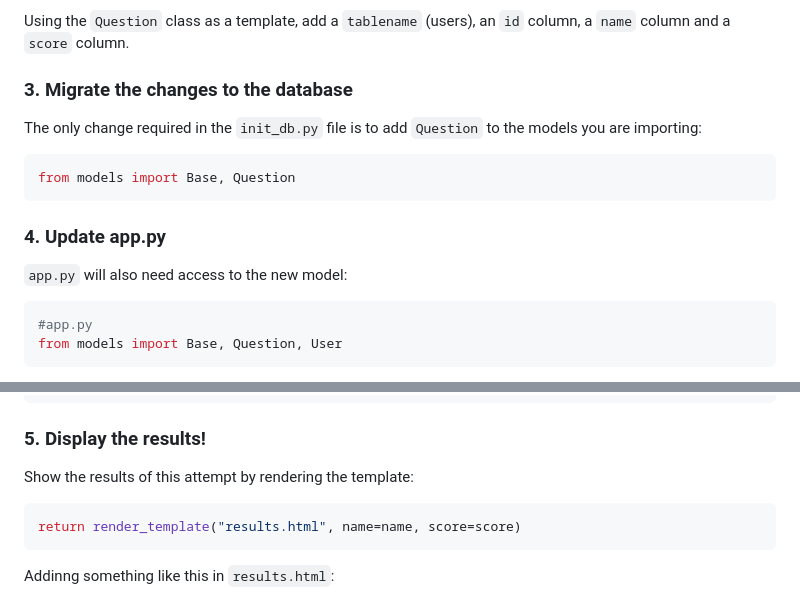
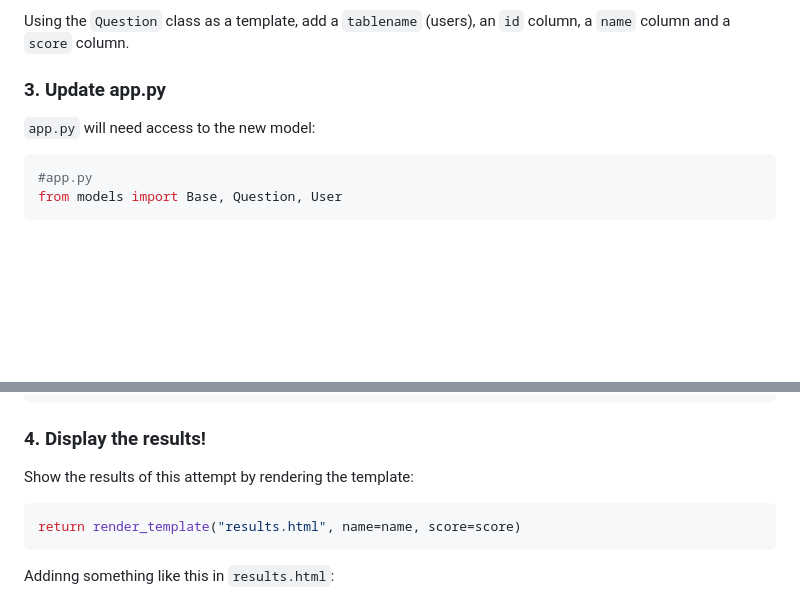
Before and after one commit to AuroraCollege/Flask-Trivia, a Markdown page: README.md, 2 parts joined by grey strips. GitHub-like rendering; blank space fills up the shorter version.

````diff
--- a/README.md
+++ b/README.md
@@ -70,16 +70,8 @@ Jump into the `models.py` file, and add a new `class` called `User`, that extend
 
 Using the `Question` class as a template, add a `tablename` (users), an `id` column, a `name` column and a `score` column.
 
-### 3. Migrate the changes to the database
-
-The only change required in the `init_db.py` file is to add `Question` to the models you are importing:
-
-``` python
-from models import Base, Question
-```
-
-### 4. Update app.py
-`app.py` will also need access to the new model:
+### 3. Update app.py
+`app.py` will need access to the new model:
 ```python
 #app.py
 from models import Base, Question, User
@@ -108,7 +100,7 @@ session.add(user)
 session.commit()
 ```
 
-### 5. Display the results!
+### 4. Display the results!
 Show the results of this attempt by rendering the template:
 
 ```python
````
